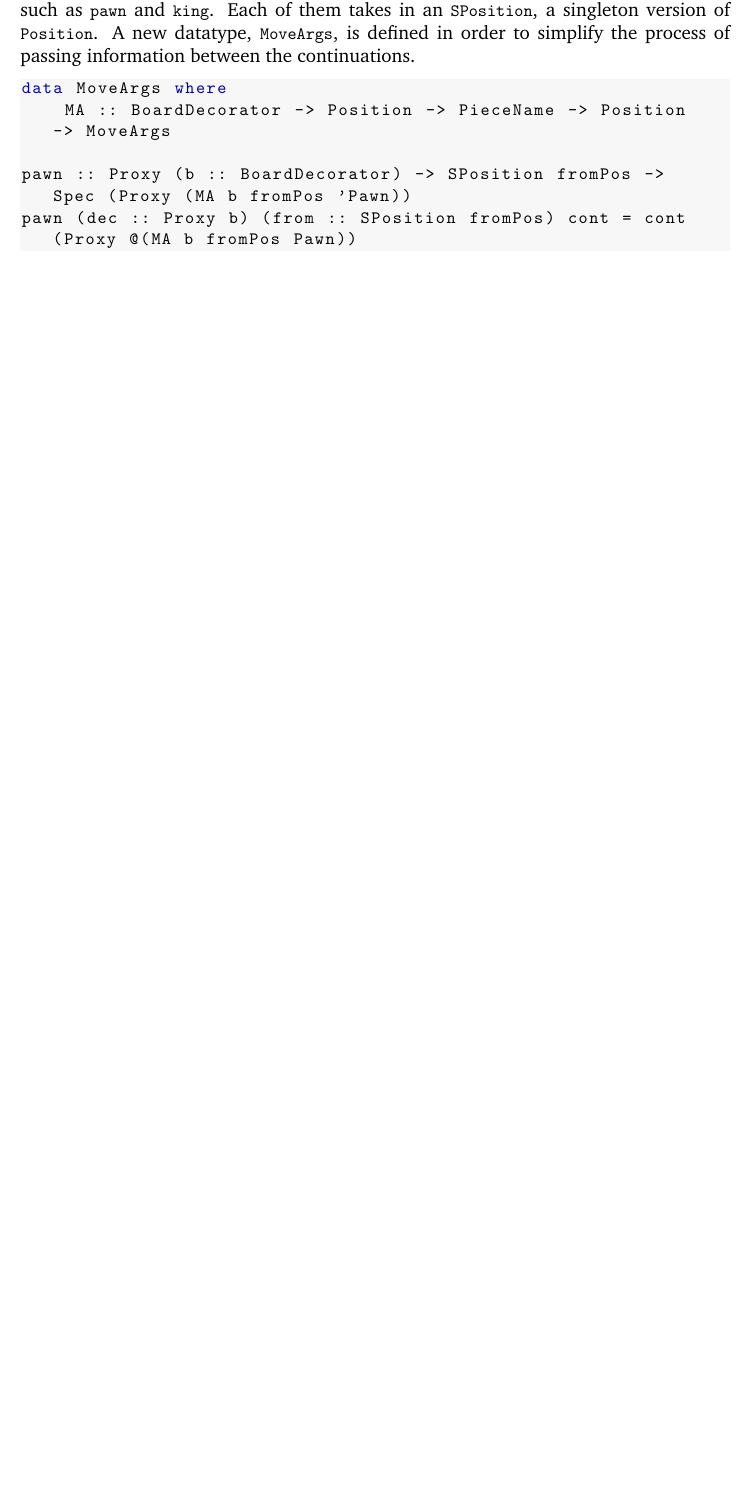
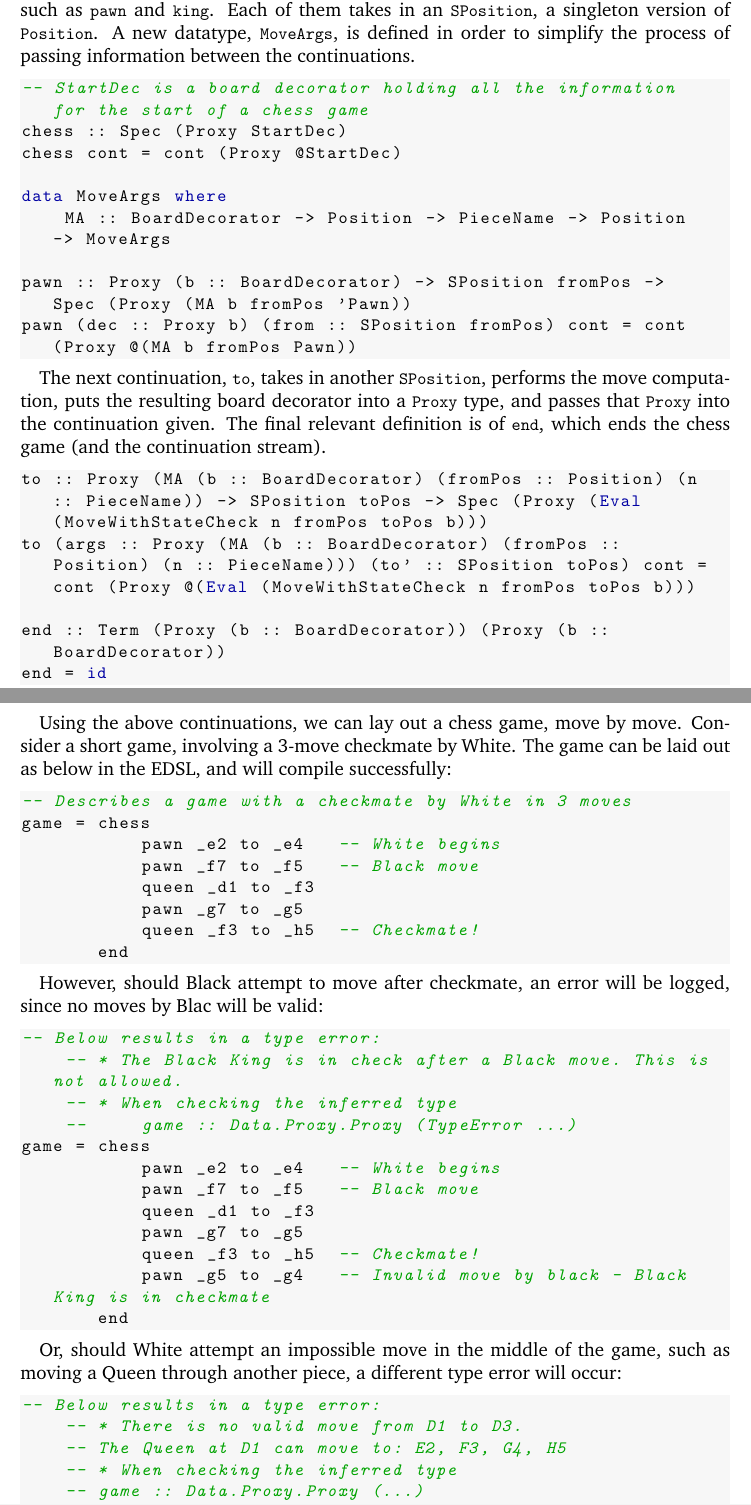
Before and after one commit to Proxymoron461/chesskell, a LaTeX document (chess/writing/progress/progress.tex): part of page 10 of 12 before the commit and two parts of pages 10 and 11 of 13 after it, the two joined at a grey line, cut so that both start at the same text, the shorter picture padded with empty space. Compiled offline with pdfLaTeX.

Commit message:
Section on EDSL.

```diff
--- a/chess/writing/progress/progress.tex
+++ b/chess/writing/progress/progress.tex
@@ -10,7 +10,7 @@
 \definecolor{keywords}{rgb}{0.0, 0.0, 0.64}
 
 \lstset{
-    language=Haskell,
+    language=haskell,
     basicstyle=\small\ttfamily,
     backgroundcolor=\color{background},
     keywordstyle=\color{keywords}\bfseries,
@@ -259,8 +259,63 @@ type Term t r = t -> r
 The chess game starts with a \lstinline{Proxy} value, with its type containing a \lstinline{BoardDecorator} type. Continuations are passed, transforming that value, until the chess game ends (or until a rule is broken). The core continuations defined are named after the pieces, such as \lstinline{pawn} and \lstinline{king}. Each of them takes in an \lstinline{SPosition}, a singleton version of \lstinline{Position}. A new datatype, \lstinline{MoveArgs}, is defined in order to simplify the process of passing information between the continuations.
 
 \begin{lstlisting}
+-- StartDec is a board decorator holding all the information for the start of a chess game
+chess :: Spec (Proxy StartDec)
+chess cont = cont (Proxy @StartDec)
+
 data MoveArgs where
     MA :: BoardDecorator -> Position -> PieceName -> Position -> MoveArgs
 
 pawn :: Proxy (b :: BoardDecorator) -> SPosition fromPos -> Spec (Proxy (MA b fromPos 'Pawn))
 pawn (dec :: Proxy b) (from :: SPosition fromPos) cont = cont (Proxy @(MA b fromPos Pawn))
+\end{lstlisting}
+
+The next continuation, \lstinline{to}, takes in another \lstinline{SPosition}, performs the move computation, puts the resulting board decorator into a \lstinline{Proxy} type, and passes that \lstinline{Proxy} into the continuation given. The final relevant definition is of \lstinline{end}, which ends the chess game (and the continuation stream).
+
+\begin{lstlisting}
+to :: Proxy (MA (b :: BoardDecorator) (fromPos :: Position) (n :: PieceName)) -> SPosition toPos -> Spec (Proxy (Eval (MoveWithStateCheck n fromPos toPos b)))
+to (args :: Proxy (MA (b :: BoardDecorator) (fromPos :: Position) (n :: PieceName))) (to' :: SPosition toPos) cont = cont (Proxy @(Eval (MoveWithStateCheck n fromPos toPos b)))
+
+end :: Term (Proxy (b :: BoardDecorator)) (Proxy (b :: BoardDecorator))
+end = id
+\end{lstlisting}
+
+Using the above continuations, we can lay out a chess game, move by move. Consider a short game, involving a 3-move checkmate by White. The game can be laid out as below in the EDSL, and will compile successfully:
+
+\begin{lstlisting}
+-- Describes a game with a checkmate by White in 3 moves
+game = chess
+           pawn _e2 to _e4   -- White begins
+           pawn _f7 to _f5   -- Black move
+           queen _d1 to _f3
+           pawn _g7 to _g5
+           queen _f3 to _h5  -- Checkmate!
+       end
+\end{lstlisting}
+
+However, should Black attempt to move after checkmate, an error will be logged, since no moves by Blac will be valid:
+
+\begin{lstlisting}
+-- Below results in a type error:
+    -- * The Black King is in check after a Black move. This is not allowed.
+    -- * When checking the inferred type
+    --     game :: Data.Proxy.Proxy (TypeError ...)
+game = chess
+           pawn _e2 to _e4   -- White begins
+           pawn _f7 to _f5   -- Black move
+           queen _d1 to _f3
+           pawn _g7 to _g5
+           queen _f3 to _h5  -- Checkmate!
+           pawn _g5 to _g4   -- Invalid move by black - Black King is in checkmate
+       end
+\end{lstlisting}
+
+Or, should White attempt an impossible move in the middle of the game, such as moving a Queen through another piece, a different type error will occur:
+
+\begin{lstlisting}
+-- Below results in a type error:
+    -- * There is no valid move from D1 to D3.
+    -- The Queen at D1 can move to: E2, F3, G4, H5
+    -- * When checking the inferred type
+    -- game :: Data.Proxy.Proxy (...)
+game = chess
```
Also changed, not shown: chess/writing/progress/progress.pdf, chess/writing/progress/progress.tex (8 more changed lines).
